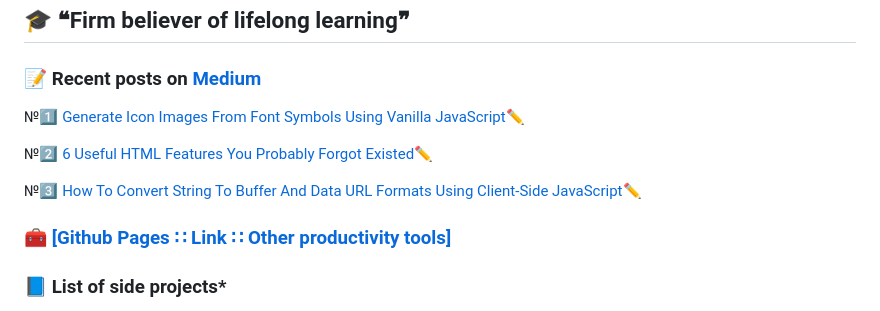
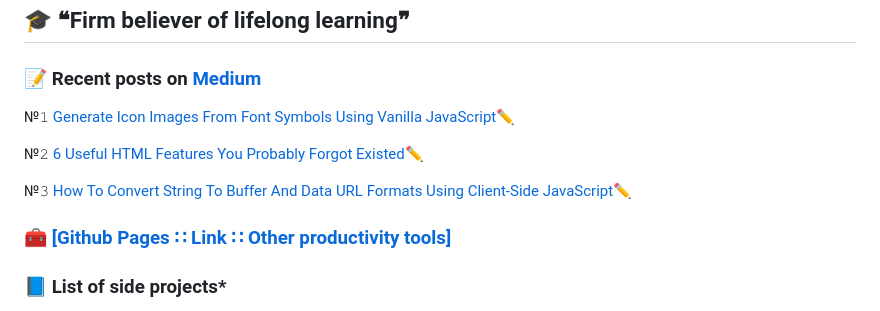
Before and after one commit to incubated-geek-cc/incubated-geek-cc, a Markdown page: README.md, the part around the change. GitHub-like rendering.

```diff
--- a/README.md
+++ b/README.md
@@ -9,9 +9,9 @@
 <h2 align="left">🎓 ❝Firm believer of lifelong learning❞</h2>
 
 <h3 align="left">📝 Recent posts on <a target="_blank" href="https://medium.com/@geek-cc">Medium</a></h3>
-<p>№1️⃣ <a target="_blank" href="https://javascript.plainenglish.io/generate-icon-images-from-font-symbols-using-vanilla-javascript-b8da434378ee">Generate Icon Images From Font Symbols Using Vanilla JavaScript</a>✏️</p>
-<p>№2️⃣ <a target="_blank" href="https://javascript.plainenglish.io/6-useful-html-features-you-probably-forgot-existed-f731175846c0">6 Useful HTML Features You Probably Forgot Existed</a>✏️</p>
-<p>№3️⃣ <a target="_blank" href="https://javascript.plainenglish.io/how-to-convert-string-to-buffer-and-data-url-formats-using-client-side-javascript-9514a8c446d2">How To Convert String To Buffer And Data URL Formats Using Client-Side JavaScript</a>✏️</p>
+<p>№𝟷 <a target="_blank" href="https://javascript.plainenglish.io/generate-icon-images-from-font-symbols-using-vanilla-javascript-b8da434378ee">Generate Icon Images From Font Symbols Using Vanilla JavaScript</a>✏️</p>
+<p>№𝟸 <a target="_blank" href="https://javascript.plainenglish.io/6-useful-html-features-you-probably-forgot-existed-f731175846c0">6 Useful HTML Features You Probably Forgot Existed</a>✏️</p>
+<p>№𝟹 <a target="_blank" href="https://javascript.plainenglish.io/how-to-convert-string-to-buffer-and-data-url-formats-using-client-side-javascript-9514a8c446d2">How To Convert String To Buffer And Data URL Formats Using Client-Side JavaScript</a>✏️</p>
 
 <h3 align="left">🧰 <a target="_blank" href="https://incubated-geek-cc.github.io/">[Github Pages ∷ Link ∷ Other productivity tools]</a></h3>
 
```
